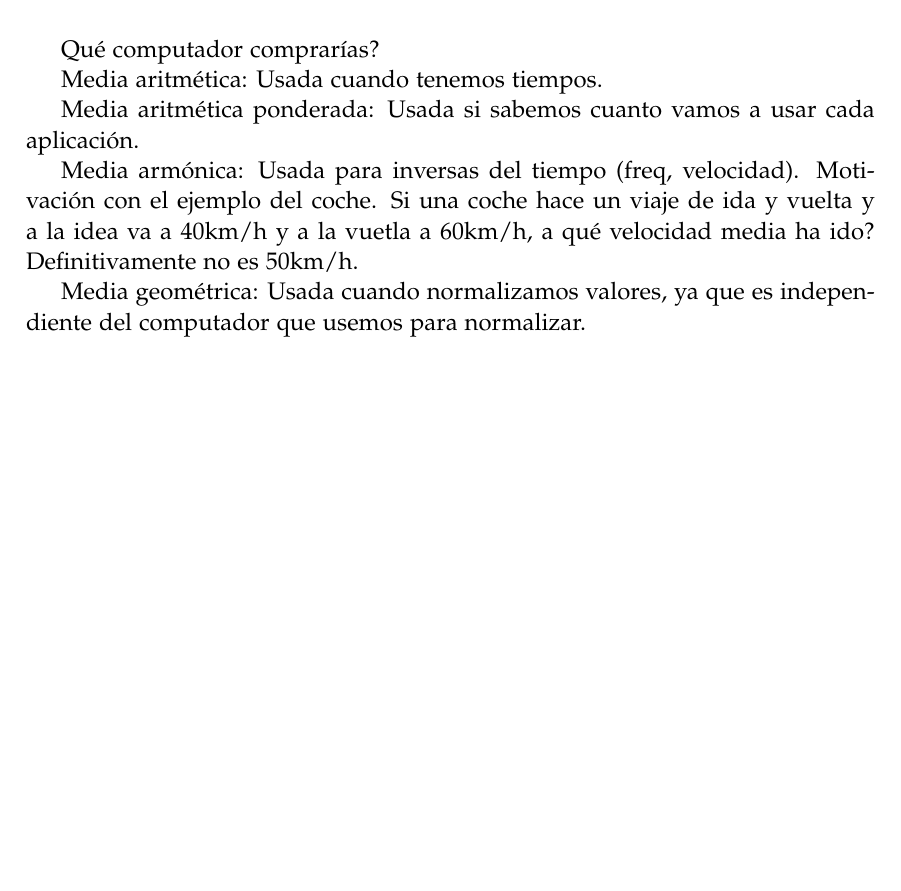
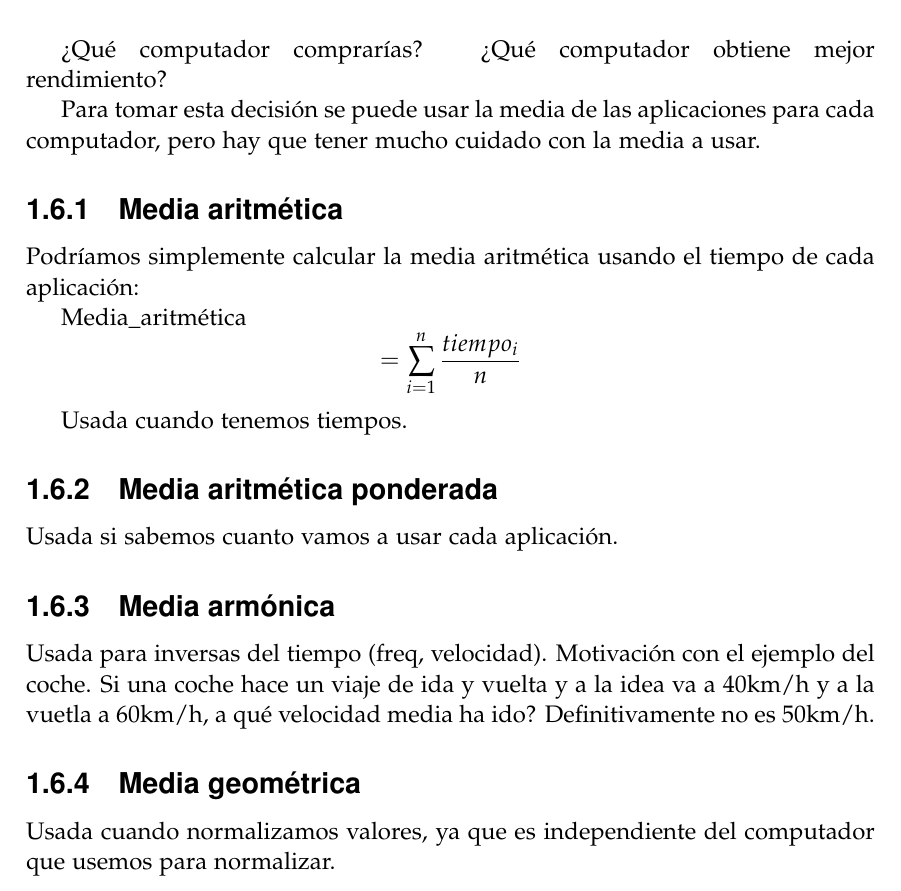
Before and after one commit to alberto-ros/apuntes-aec, a LaTeX book (apuntes-aec.tex): part of page 14 of 23, cut at the place of the change, the shorter picture padded with empty space. Compiled offline with pdfLaTeX.

Commit message:
Añadido algo de texto en la sección de las medias

```diff
--- a/apuntes-aec.tex
+++ b/apuntes-aec.tex
@@ -523,16 +523,33 @@ ejecutar las aplicaciones:
 \end{tabular}
 \end{center}
 
-Qué computador comprarías?
+¿Qué computador comprarías? ¿Qué computador obtiene mejor rendimiento?
 
-Media aritmética: Usada cuando tenemos tiempos.
+Para tomar esta decisión se puede usar la media de las aplicaciones
+para cada computador, pero hay que tener mucho cuidado con la media a
+usar.
 
-Media aritmética ponderada: Usada si sabemos cuanto vamos a usar cada aplicación.
+\subsection{Media aritmética}
 
-Media armónica: Usada para inversas del tiempo (freq, velocidad). Motivación con el ejemplo del coche. Si una coche hace un viaje de ida y vuelta y a la idea va a 40km/h y a la vuetla a 60km/h, a qué velocidad media ha ido? Definitivamente no es 50km/h.
+Podríamos simplemente calcular la media aritmética usando el tiempo de
+cada aplicación:
+
+ Media\_aritmética \[ = \sum_{i=1}^{n} \frac{tiempo_i }{n} \]
 
 
-Media geométrica: Usada cuando normalizamos valores, ya que es independiente del computador que usemos para normalizar.
+Usada cuando tenemos tiempos.
+
+\subsection{Media aritmética ponderada}
+
+Usada si sabemos cuanto vamos a usar cada aplicación.
+
+\subsection{Media armónica}
+
+Usada para inversas del tiempo (freq, velocidad). Motivación con el ejemplo del coche. Si una coche hace un viaje de ida y vuelta y a la idea va a 40km/h y a la vuetla a 60km/h, a qué velocidad media ha ido? Definitivamente no es 50km/h.
+
+\subsection{Media geométrica}
+
+Usada cuando normalizamos valores, ya que es independiente del computador que usemos para normalizar.
 
 \section{Programas de prueba (benchmarks)}
 
```
